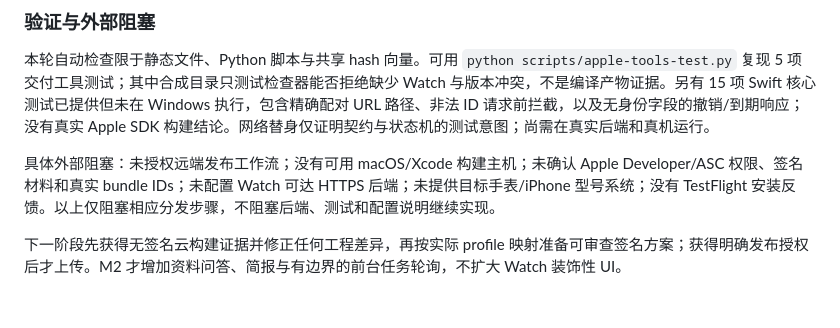
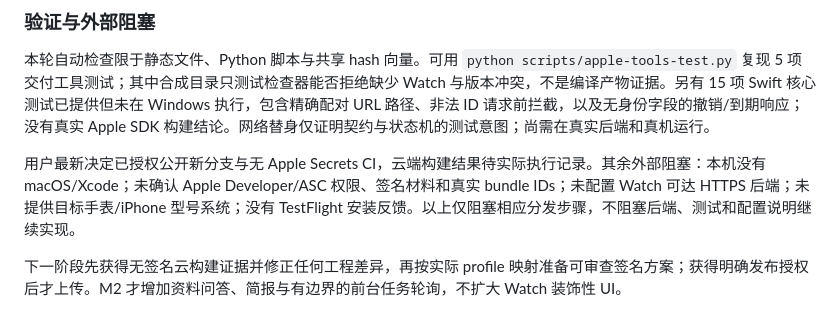
Before and after one commit to Weihao-Zhou03/personal-research-agent, a Markdown page: docs/APPLE_DELIVERY.md, the part around the change. Rendered like a GitHub page.

```diff
--- a/docs/APPLE_DELIVERY.md
+++ b/docs/APPLE_DELIVERY.md
@@ -101,6 +101,6 @@ python scripts/apple-delivery-preflight.py apple/delivery-local.json
 
 本轮自动检查限于静态文件、Python 脚本与共享 hash 向量。可用 `python scripts/apple-tools-test.py` 复现 5 项交付工具测试；其中合成目录只测试检查器能否拒绝缺少 Watch 与版本冲突，不是编译产物证据。另有 15 项 Swift 核心测试已提供但未在 Windows 执行，包含精确配对 URL 路径、非法 ID 请求前拦截，以及无身份字段的撤销/到期响应；没有真实 Apple SDK 构建结论。网络替身仅证明契约与状态机的测试意图；尚需在真实后端和真机运行。
 
-具体外部阻塞：未授权远端发布工作流；没有可用 macOS/Xcode 构建主机；未确认 Apple Developer/ASC 权限、签名材料和真实 bundle IDs；未配置 Watch 可达 HTTPS 后端；未提供目标手表/iPhone 型号系统；没有 TestFlight 安装反馈。以上仅阻塞相应分发步骤，不阻塞后端、测试和配置说明继续实现。
+用户最新决定已授权公开新分支与无 Apple Secrets CI，云端构建结果待实际执行记录。其余外部阻塞：本机没有 macOS/Xcode；未确认 Apple Developer/ASC 权限、签名材料和真实 bundle IDs；未配置 Watch 可达 HTTPS 后端；未提供目标手表/iPhone 型号系统；没有 TestFlight 安装反馈。以上仅阻塞相应分发步骤，不阻塞后端、测试和配置说明继续实现。
 
 下一阶段先获得无签名云构建证据并修正任何工程差异，再按实际 profile 映射准备可审查签名方案；获得明确发布授权后才上传。M2 才增加资料问答、简报与有边界的前台任务轮询，不扩大 Watch 装饰性 UI。
```
Also changed, not shown: PROJECT_HANDOFF.md (+3 -3 lines), docs/VERIFICATION.md (+1 -1 lines).
